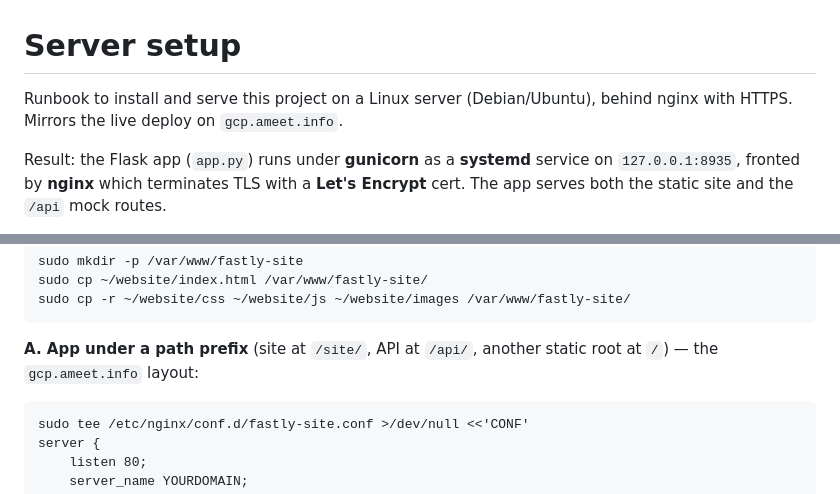
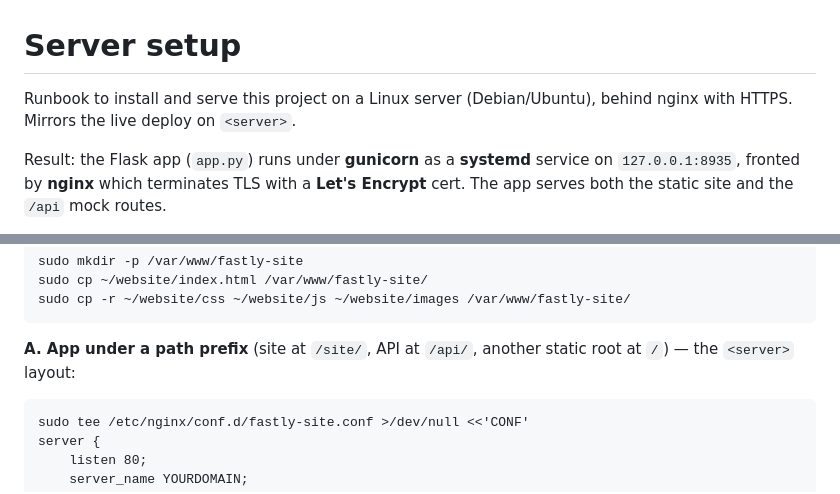
Before and after one commit to bharwani/static_site, a Markdown page: SETUP.md, 2 parts joined by grey strips. Rendered like a GitHub page.

````diff
--- a/SETUP.md
+++ b/SETUP.md
@@ -1,7 +1,7 @@
 # Server setup
 
 Runbook to install and serve this project on a Linux server (Debian/Ubuntu),
-behind nginx with HTTPS. Mirrors the live deploy on `gcp.ameet.info`.
+behind nginx with HTTPS. Mirrors the live deploy on `<server>`.
 
 Result: the Flask app (`app.py`) runs under **gunicorn** as a **systemd** service on
 `127.0.0.1:8935`, fronted by **nginx** which terminates TLS with a **Let's Encrypt**
@@ -78,7 +78,7 @@ sudo cp -r ~/website/css ~/website/js ~/website/images /var/www/fastly-site/
 ```
 
 **A. App under a path prefix** (site at `/site/`, API at `/api/`, another static root at `/`) —
-the `gcp.ameet.info` layout:
+the `<server>` layout:
 
 ```
 sudo tee /etc/nginx/conf.d/fastly-site.conf >/dev/null <<'CONF'
````
Also changed, not shown: README.md (+4 -4 lines).
